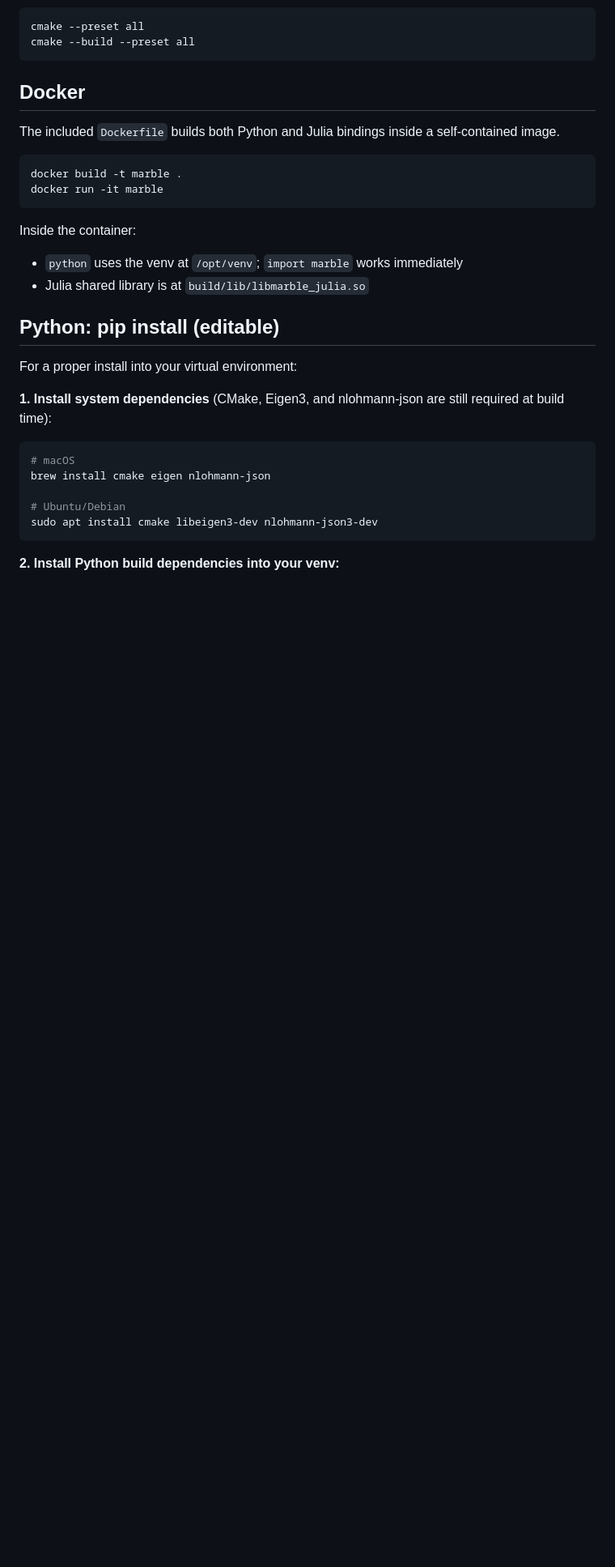
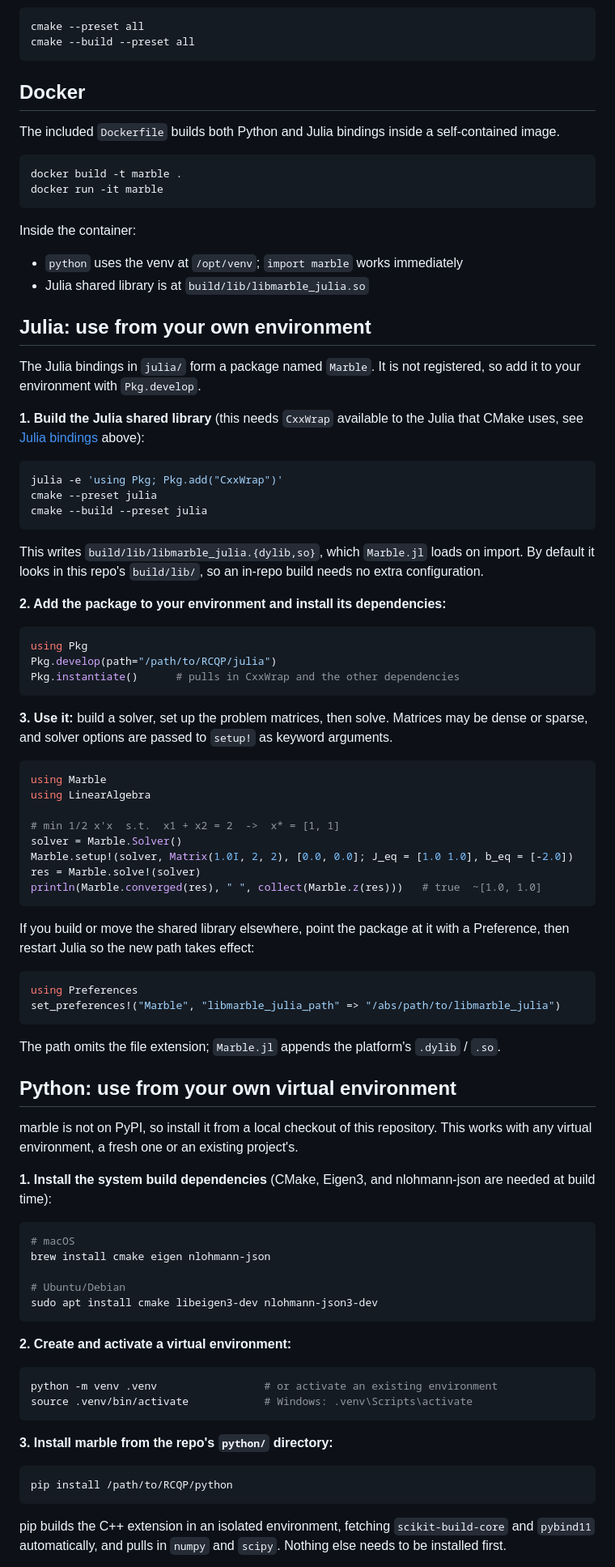
Before and after one commit to MarbleSolver/Marble, a Markdown page: README.md, the part around one of its changes. Shown at 81% size. GitHub-like rendering; blank space fills up the shorter version.

````diff
--- a/README.md
+++ b/README.md
@@ -60,11 +59,59 @@ Inside the container:
 - `python` uses the venv at `/opt/venv`; `import marble` works immediately
 - Julia shared library is at `build/lib/libmarble_julia.so`
 
-## Python:  pip install (editable)
 
-For a proper install into your virtual environment:
+## Julia: use from your own environment
 
-**1. Install system dependencies** (CMake, Eigen3, and nlohmann-json are still required at build time):
+The Julia bindings in `julia/` form a package named `Marble`. It is not registered, so
+add it to your environment with `Pkg.develop`.
+
+**1. Build the Julia shared library** (this needs `CxxWrap` available to the Julia that
+CMake uses, see [Julia bindings](#julia-bindings) above):
+```bash
+julia -e 'using Pkg; Pkg.add("CxxWrap")'
+cmake --preset julia
+cmake --build --preset julia
+```
+This writes `build/lib/libmarble_julia.{dylib,so}`, which `Marble.jl` loads on import.
+By default it looks in this repo's `build/lib/`, so an in-repo build needs no extra
+configuration.
+
+**2. Add the package to your environment and install its dependencies:**
+```julia
+using Pkg
+Pkg.develop(path="/path/to/RCQP/julia")
+Pkg.instantiate()      # pulls in CxxWrap and the other dependencies
+```
+
+**3. Use it:** build a solver, set up the problem matrices, then solve. Matrices may be
+dense or sparse, and solver options are passed to `setup!` as keyword arguments.
+```julia
+using Marble
+using LinearAlgebra
+
+# min 1/2 x'x  s.t.  x1 + x2 = 2  ->  x* = [1, 1]
+solver = Marble.Solver()
+Marble.setup!(solver, Matrix(1.0I, 2, 2), [0.0, 0.0]; J_eq = [1.0 1.0], b_eq = [-2.0])
+res = Marble.solve!(solver)
+println(Marble.converged(res), " ", collect(Marble.z(res)))   # true  ~[1.0, 1.0]
+```
+
+If you build or move the shared library elsewhere, point the package at it with a
+Preference, then restart Julia so the new path takes effect:
+```julia
+using Preferences
+set_preferences!("Marble", "libmarble_julia_path" => "/abs/path/to/libmarble_julia")
+```
+The path omits the file extension; `Marble.jl` appends the platform's `.dylib` / `.so`.
+
+
+## Python: use from your own virtual environment
+
+marble is not on PyPI, so install it from a local checkout of this repository. This
+works with any virtual environment, a fresh one or an existing project's.
+
+**1. Install the system build dependencies** (CMake, Eigen3, and nlohmann-json are
+needed at build time):
 ```bash
 # macOS
 brew install cmake eigen nlohmann-json
@@ -73,4 +120,17 @@ brew install cmake eigen nlohmann-json
 sudo apt install cmake libeigen3-dev nlohmann-json3-dev
 ```
 
-**2. Install Python build dependencies into your venv:**
+**2. Create and activate a virtual environment:**
+```bash
+python -m venv .venv                 # or activate an existing environment
+source .venv/bin/activate            # Windows: .venv\Scripts\activate
+```
+
+**3. Install marble from the repo's `python/` directory:**
+```bash
+pip install /path/to/RCQP/python
+```
+pip builds the C++ extension in an isolated environment, fetching `scikit-build-core`
+and `pybind11` automatically, and pulls in `numpy` and `scipy`. Nothing else needs to
+be installed first.
+
````
Also changed, not shown: other parts of README.md (+28 -23 lines).
